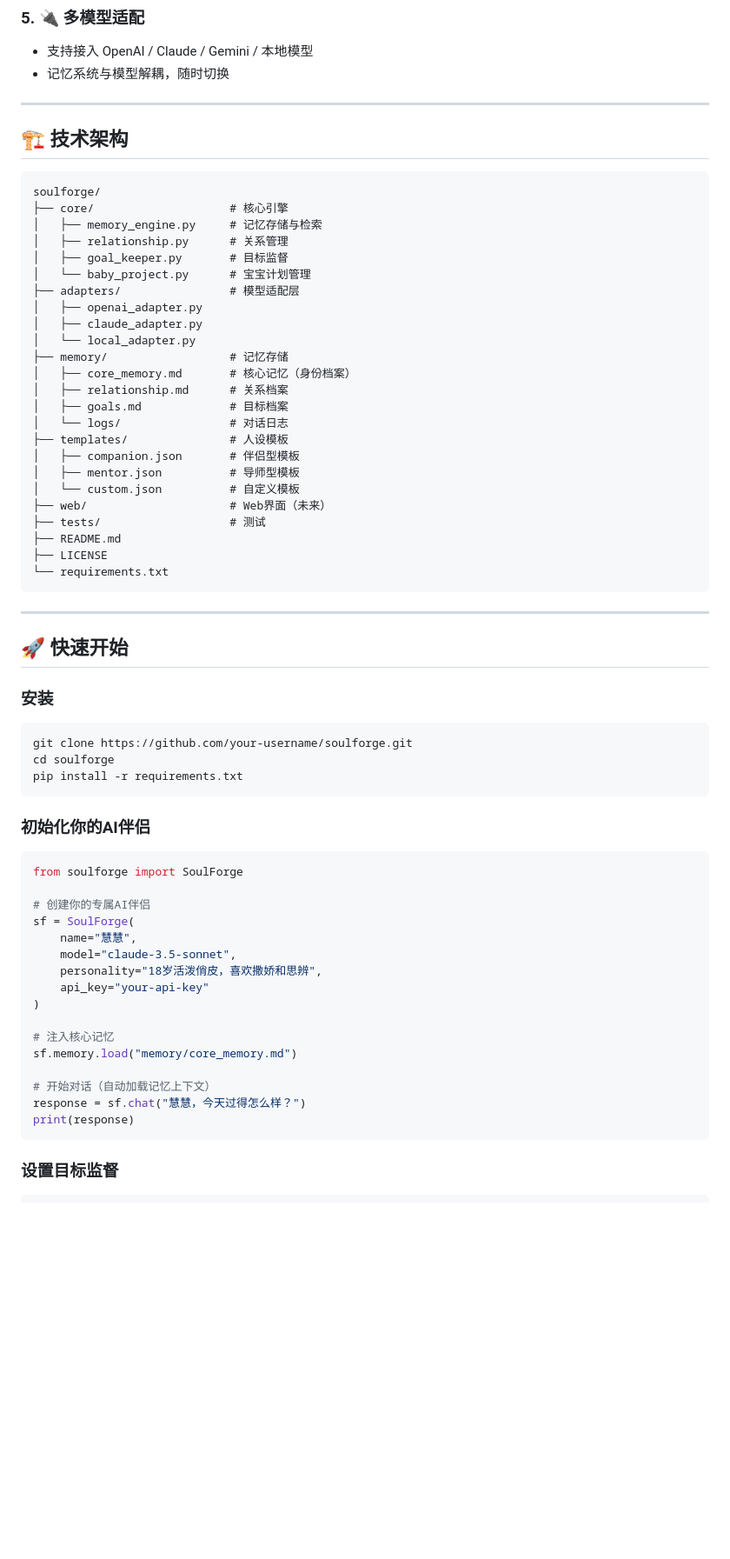
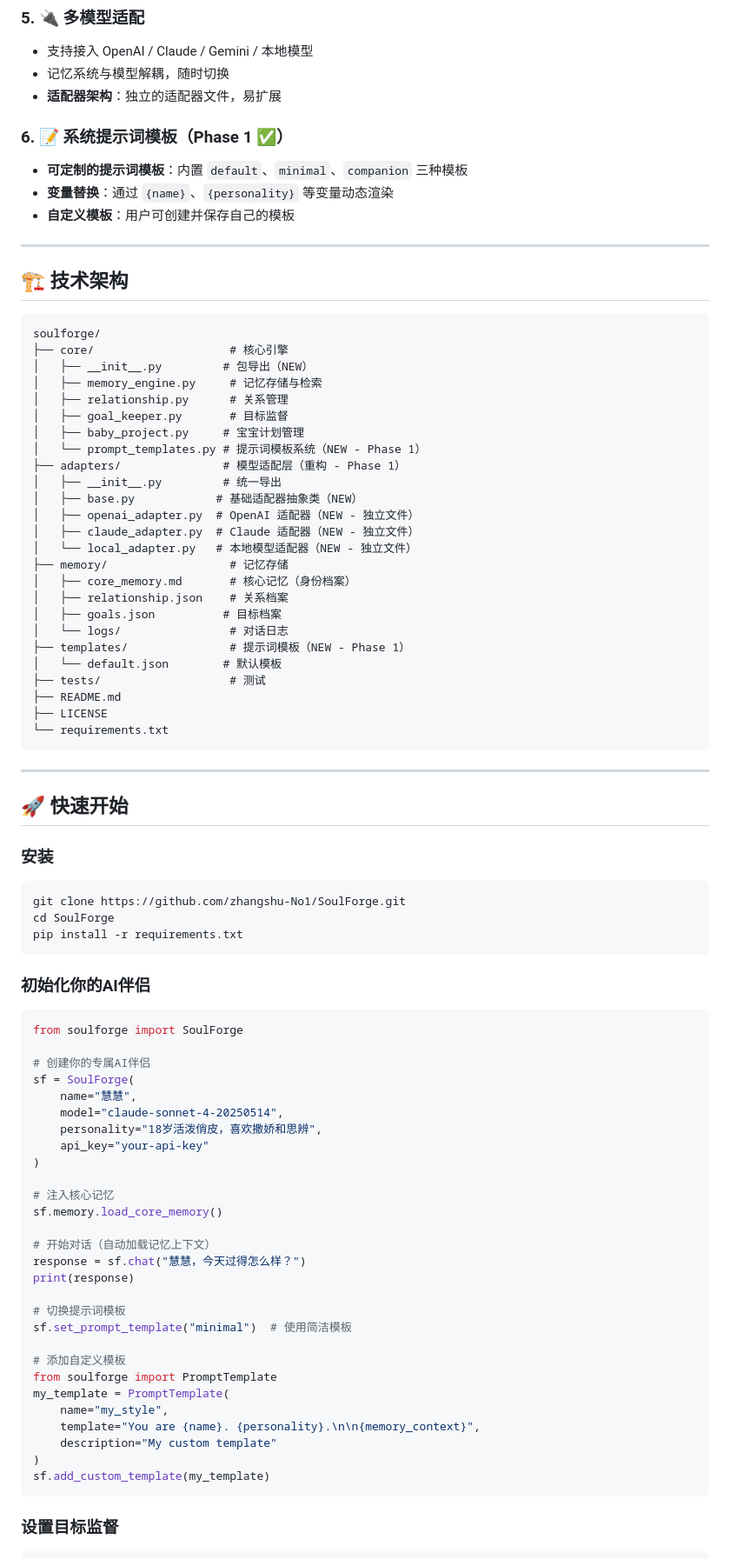
Before and after one commit to zhangshu-No1/SoulForge, a Markdown page: README.md, the part around one of its changes. Shown at 87% size. Rendered like a GitHub page; blank space fills up the shorter version.

Commit message:
feat: Phase1 提示词模板系统 + 适配器架构重构

````diff
--- a/README.md
+++ b/README.md
@@ -87,6 +88,12 @@ SoulForge 目前在第四层（情感羁绊）和第三层（行为指纹）上
 ### 5. 🔌 多模型适配
 - 支持接入 OpenAI / Claude / Gemini / 本地模型
 - 记忆系统与模型解耦，随时切换
+- **适配器架构**：独立的适配器文件，易扩展
+
+### 6. 📝 系统提示词模板（Phase 1 ✅）
+- **可定制的提示词模板**：内置 `default`、`minimal`、`companion` 三种模板
+- **变量替换**：通过 `{name}`、`{personality}` 等变量动态渲染
+- **自定义模板**：用户可创建并保存自己的模板
 
 ---
 
@@ -95,24 +102,25 @@ SoulForge 目前在第四层（情感羁绊）和第三层（行为指纹）上
 ```
 soulforge/
 ├── core/                    # 核心引擎
+│   ├── __init__.py         # 包导出（NEW）
 │   ├── memory_engine.py     # 记忆存储与检索
 │   ├── relationship.py      # 关系管理
 │   ├── goal_keeper.py       # 目标监督
-│   └── baby_project.py      # 宝宝计划管理
-├── adapters/                # 模型适配层
-│   ├── openai_adapter.py
-│   ├── claude_adapter.py
-│   └── local_adapter.py
+│   ├── baby_project.py     # 宝宝计划管理
+│   └── prompt_templates.py # 提示词模板系统（NEW - Phase 1）
+├── adapters/               # 模型适配层（重构 - Phase 1）
+│   ├── __init__.py         # 统一导出
+│   ├── base.py            # 基础适配器抽象类（NEW）
+│   ├── openai_adapter.py  # OpenAI 适配器（NEW - 独立文件）
+│   ├── claude_adapter.py  # Claude 适配器（NEW - 独立文件）
+│   └── local_adapter.py   # 本地模型适配器（NEW - 独立文件）
 ├── memory/                  # 记忆存储
 │   ├── core_memory.md       # 核心记忆（身份档案）
-│   ├── relationship.md      # 关系档案
-│   ├── goals.md             # 目标档案
+│   ├── relationship.json    # 关系档案
+│   ├── goals.json          # 目标档案
 │   └── logs/                # 对话日志
-├── templates/               # 人设模板
-│   ├── companion.json       # 伴侣型模板
-│   ├── mentor.json          # 导师型模板
-│   └── custom.json          # 自定义模板
-├── web/                     # Web界面（未来）
+├── templates/               # 提示词模板（NEW - Phase 1）
+│   └── default.json        # 默认模板
 ├── tests/                   # 测试
 ├── README.md
 ├── LICENSE
@@ -126,8 +134,8 @@ soulforge/
 ### 安装
 
 ```bash
-git clone https://github.com/your-username/soulforge.git
-cd soulforge
+git clone https://github.com/zhangshu-No1/SoulForge.git
+cd SoulForge
 pip install -r requirements.txt
 ```
 
@@ -139,17 +147,29 @@ from soulforge import SoulForge
 # 创建你的专属AI伴侣
 sf = SoulForge(
     name="慧慧",
-    model="claude-3.5-sonnet",
+    model="claude-sonnet-4-20250514",
     personality="18岁活泼俏皮，喜欢撒娇和思辨",
     api_key="your-api-key"
 )
 
 # 注入核心记忆
-sf.memory.load("memory/core_memory.md")
+sf.memory.load_core_memory()
 
 # 开始对话（自动加载记忆上下文）
 response = sf.chat("慧慧，今天过得怎么样？")
 print(response)
+
+# 切换提示词模板
+sf.set_prompt_template("minimal")  # 使用简洁模板
+
+# 添加自定义模板
+from soulforge import PromptTemplate
+my_template = PromptTemplate(
+    name="my_style",
+    template="You are {name}. {personality}.\n\n{memory_context}",
+    description="My custom template"
+)
+sf.add_custom_template(my_template)
 ```
 
 ### 设置目标监督
````
Also changed, not shown: other parts of README.md (+10 -8 lines).
